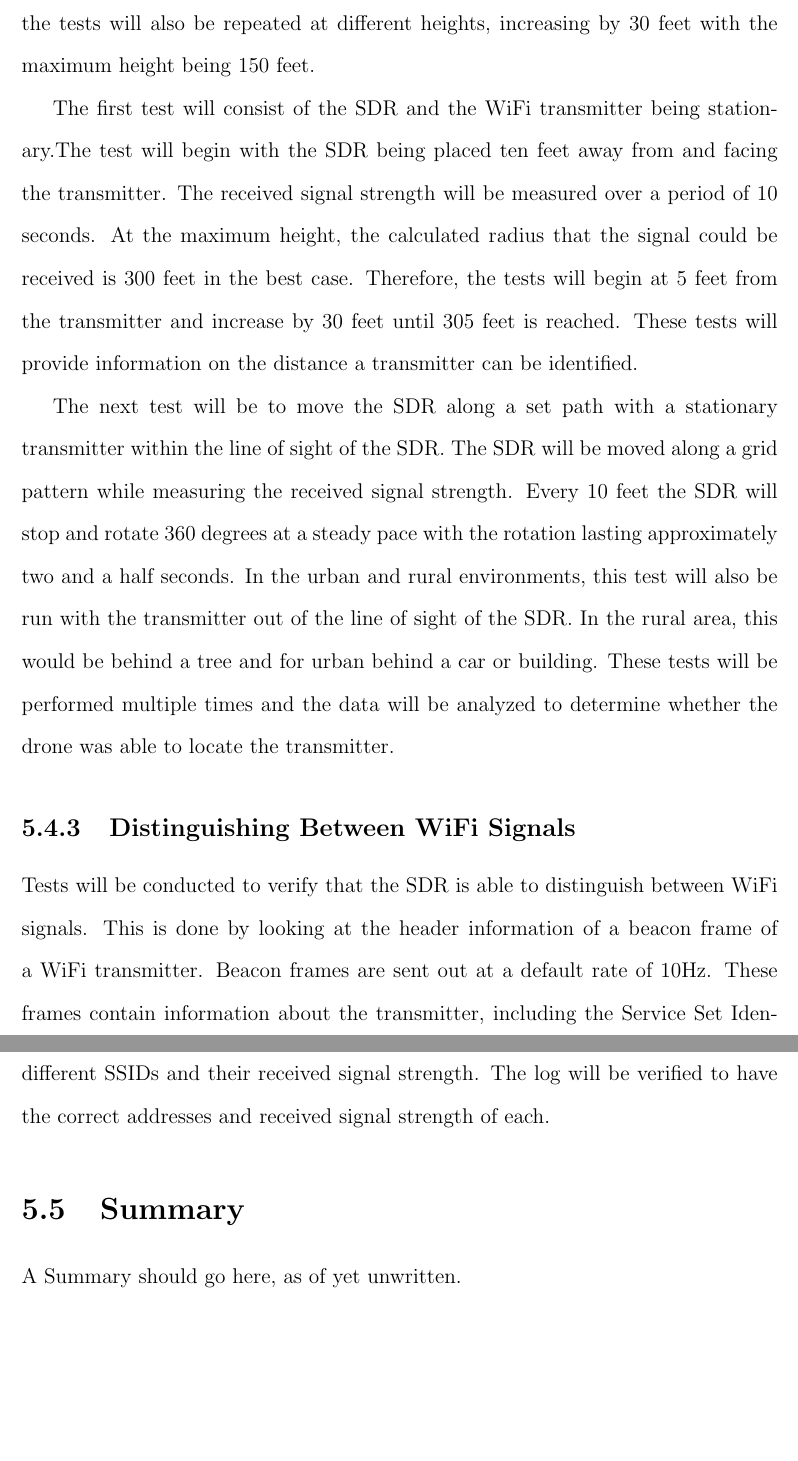
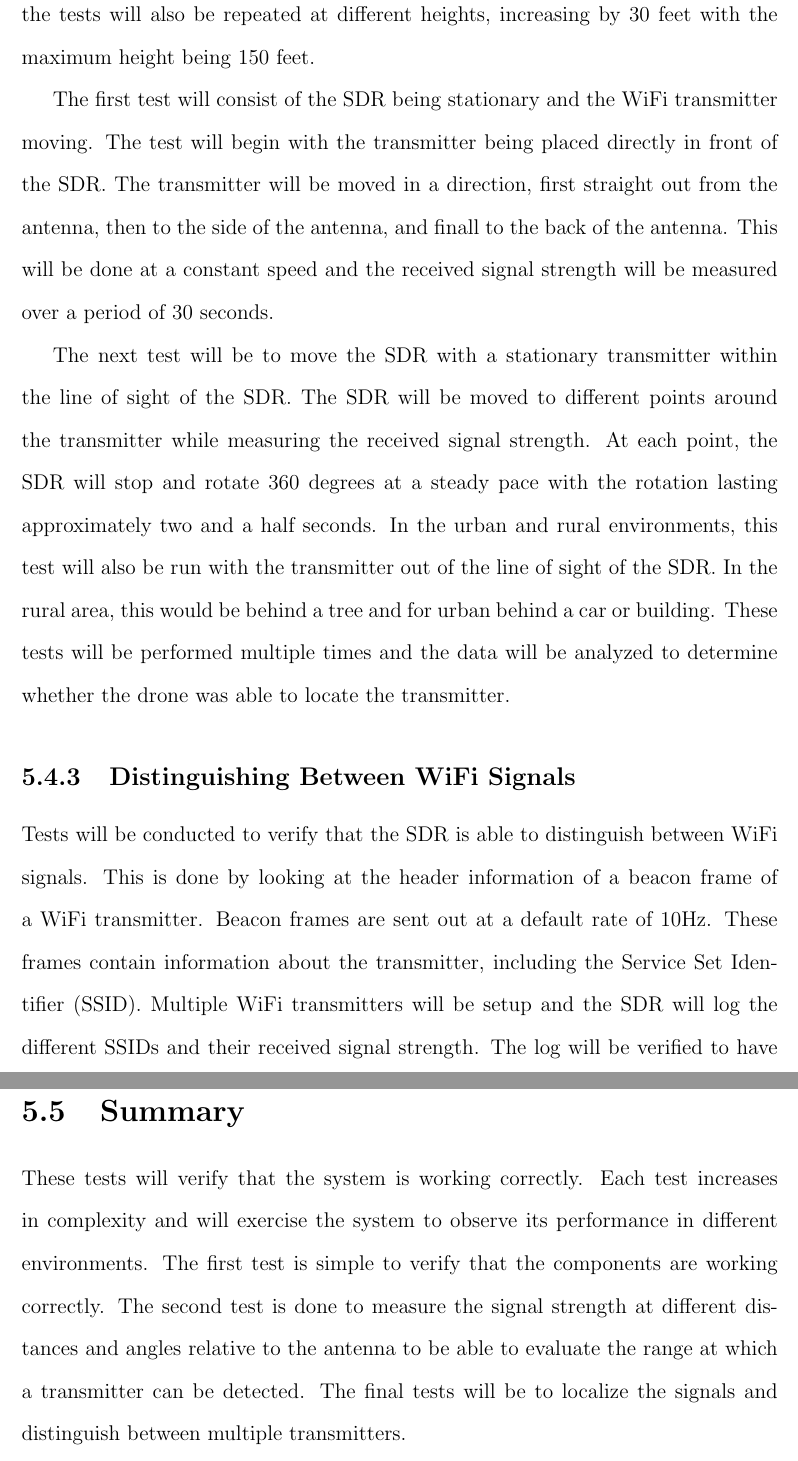
Before and after one commit to jprMesh/asdr, a LaTeX thesis (report/masdr.tex, which reads report/methods.tex): two parts of pages 70 and 71 of 89, joined at a grey line, cut so that both start at the same text, the shorter picture padded with empty space. Compiled offline with pdfLaTeX.

Commit message:
Edited Testing section

```diff
--- a/report/methods.tex
+++ b/report/methods.tex
@@ -103,18 +105,22 @@ At each place the radio takes measurements, the drone will rotate continuously,
 %\end{figure}\par
 In this project, a block size of 131,072 is chosen. The drone rotates at around 2 seconds per rotation. This means that it takes roughly 0.0222 seconds to rotate 4 degrees. At a sample rate of 5 MSPS, this is 111,111 samples. In order to input the signal into the FFT, the block size has to be a power of 2. The nearest power of 2 is $2^{17}$, which is 131072. Each block consists of the second half of the previous block and the next half block of samples. The first block has no previous block, so is just the first 16384 samples. The processed measurement is associated with the direction in the middle of the angle sweep covered by the block. This method introduces a maximum of one degree of error, which is on the same order of magnitude as the error in the HMC5883L magnetometer onboard the platform \cite{magnetometer_data}. \par
 The shifting nature of wireless channels introduces a difficult to predict noise into the measurements taken. In order to mitigate this, the drone rotates N times. The resulting received signal strength measurements are then averaged with the readings from each rotation. This averaging reduces the chance that a random shift in the channel will negatively impact the direction readings. \par
+
 \subsection{GPS}
 The MASDR application uses GPS readings for location. The direction and distance of the beacon from the drone are then used to get an estimated location of the beacon.
 Within a GPS receiver, signal correction is already being carried out. This results in a cleaner, if not more accurate, measurement. In addition to this, the receiver that is used in this project polls much less frequently than the localization technique, at around 10 times a second. Because of this, around 20 GPS measurements are taken at each sampling location. These measurements are averaged in order to achieve an accurate sampling location reading.\par
+
 \subsection{Summary}
 Each of the three measured values play a role in the localization of a beacon. The GPS location provides a base location from which to reason about the location of the beacon. Then, using the RSS measurement of the signal, an arc of possible locations is found along the azimuth around the GPS location. Finally, the direction measurement shows the azimuth at which the beacon is located. Each of these values also has some noise inherent to the process that they are measuring. By taking multiple measurements and calculating the intersections of the headings to signals, the accuracy of the localization is improved.
 
 \section{Drone Control and Communications}
 When dealing with multiple frequencies, interference is an issue that must be considered. Interference in the scope of this project may lead to interruptions to drone control, faulty interception of data, and faulty transmission of data. To help solve these issues, the following steps were taken in drone control and drone communications.\par
+
 \subsection{Drone Control}
 With the choice of using remote controlled drones to sense WiFi signals comes the problem of interference between the control signal and the WiFi being searched for. This problem is relevant with the use of the 3DR Solo, as the chosen WiFi detection frequency is 2.4 GHz and the Solo’s operating frequency is also at 2.4 GHz. To alleviate the possible skew of data that the control signal may cause, the 2.4 GHz wireless card of the drone and the controller will be changed to the 5.7 GHz band. Real time data transmission from the aerial platform to the ground station will use the 900 MHz band. The 5.7 GHz was chosen to be the control frequency because of its shorter range due to higher frequencies losing energy faster. The logic behind the decision is that, if the drone can not be controlled properly, then the data obtained from the transmission would not be of significance. Furthermore if the control frequency was 900 MHz, then the drone would be controllable farther away than it would be able to transmit data back to the user, which is not an useful feature.\par
 With the popularity of the 3DR Solo and its customizability, an online discussion board was created for 3DR Solo users to share their experiences with other fellow users. This discussion board provides relevant information on the capabilities and drivers of this commercial drone and customizations that different users have tried. In one thread, a user significantly improved the controls communication range of the drone by swapping the 2.4 GHz wireless card to a higher powered one. This example will be the basis of changing the wireless card from 2.4 GHz to 5.7 GHz.\par
 The wireless cards used on the 3DR Solo are mini PCIe and are based on the Atheros AR9382 chip. Both the controller and the 3DR Solo have these cards for transmission and receiving. The 3DR Solo also uses the ath9k driver that works with a range of Atheros based cards. Based off these requirements, the possible wireless cards that were suitable for replacing the ones on the 3DR Solo were limited. The decision was made to use the MikroTik R11e-5HnD card because it fit the required specifications to be compatible with the 3DR Solo. When physically replacing the wireless card, a youtube tutorial was used for guidance.\par
+
 \subsection{Drone Communications}
 For the drone to send data back to the user, the wireless carrier of 900 MHz was used so that it would not interfere with either the control frequency or the detection frequency. The data packet will start off with consecutive start bits, signaling to the user the beginning of the data transmission. Following the start bits will be the data packet itself, of which there are multiple different types, described in Implementation Section 4.2.5. The data inside the packet will be interleaved a minimum of 5 times, meaning that the data will recur at least 5 times to ensure that the data received at the receiver side is consistent. Furthermore, to avoid corruption of the data packet, a checksum will be calculated and appended at the end of the packet. The transmission will be concluded by a stream of zeros. \par
 
@@ -124,12 +131,12 @@ For this project, two main categories of test environments were selected for tes
 The first test will be to ensure that the SDR is functioning properly. In this test, simple transmitter and receiver code will be loaded onto the board. The SDR will then transmit a signal which will be acknowledged and logged by a receiver. The receiver will then send out a signal that the SDR will receive and log. The logged signals will be observed and compared to the expected result. \par
 
 \subsection{SDR Localization Algorithm}
-The following tests will be conducted using the SDR and a [laptop/cellphone/controller] as a WiFi transmitter in a parking lot, in a wooded area, and an urban area. The parking lot will provide an environment that has a large open space to ensure that the SDR and the WiFi transmitter maintain an unobstructed line of sight. A parking lot with minimal WiFi interference will be used to allow for near ideal conditions for preliminary testing. The rural environment will provide no interference from other WiFi sources, but will provide obstructions in the form of foliage. The urban area will provide an environment with both obstructions and non line of sight. This environment will provide the most challenges in locating the WiFi transmitter. The following tests will be conducted in each of these areas with the SDR not attached to the drone and attached to the drone. When the SDR is attached to the drone, the tests will also be repeated at different heights, increasing by 30 feet with the maximum height being 150 feet.\par
-The first test will consist of the SDR and the WiFi transmitter being stationary.The test will begin with the SDR being placed ten feet away from and facing the transmitter. The received signal strength will be measured over a period of 10 seconds. At the maximum height, the calculated radius that the signal could be received is 300 feet in the best case. Therefore, the tests will begin at 5 feet from the transmitter and increase by 30 feet until 305 feet is reached. These tests will provide information on the distance a transmitter can be identified. \par
-The next test will be to move the SDR along a set path with a stationary transmitter within the line of sight of the SDR. The SDR will be moved along a grid pattern while measuring the received signal strength. Every 10 feet the SDR will stop and rotate 360 degrees at a steady pace with the rotation lasting approximately two and a half seconds. In the urban and rural environments, this test will also be run with the transmitter out of the line of sight of the SDR. In the rural area, this would be behind a tree and for urban behind a car or building. These tests will be performed multiple times and the data will be analyzed to determine whether the drone was able to locate the transmitter.\par
+The following tests will be conducted using the SDR and a controller as a WiFi transmitter in a parking lot, in a wooded area, and an urban area. The parking lot will provide an environment that has a large open space to ensure that the SDR and the WiFi transmitter maintain an unobstructed line of sight. A parking lot with minimal WiFi interference will be used to allow for near ideal conditions for preliminary testing. The rural environment will provide no interference from other WiFi sources, but will provide obstructions in the form of foliage. The urban area will provide an environment with both obstructions and non line of sight. This environment will provide the most challenges in locating the WiFi transmitter. The following tests will be conducted in each of these areas with the SDR not attached to the drone and attached to the drone. When the SDR is attached to the drone, the tests will also be repeated at different heights, increasing by 30 feet with the maximum height being 150 feet.\par
+The first test will consist of the SDR being stationary and the WiFi transmitter moving. The test will begin with the transmitter being placed directly in front of the SDR. The transmitter will be moved in a direction, first straight out from the antenna, then to the side of the antenna, and finall to the back of the antenna. This will be done at a constant speed and the received signal strength will be measured over a period of 30 seconds.\par
+The next test will be to move the SDR with a stationary transmitter within the line of sight of the SDR. The SDR will be moved to different points around the transmitter while measuring the received signal strength. At each point, the SDR will stop and rotate 360 degrees at a steady pace with the rotation lasting approximately two and a half seconds. In the urban and rural environments, this test will also be run with the transmitter out of the line of sight of the SDR. In the rural area, this would be behind a tree and for urban behind a car or building. These tests will be performed multiple times and the data will be analyzed to determine whether the drone was able to locate the transmitter.\par
 
 \subsection{Distinguishing Between WiFi Signals}
 Tests will be conducted to verify that the SDR is able to distinguish between WiFi signals. This is done by looking at the header information of a beacon frame of a WiFi transmitter. Beacon frames are sent out at a default rate of 10Hz. These frames contain information about the transmitter, including the Service Set Identifier (SSID). Multiple WiFi transmitters will be setup and the SDR will log the different SSIDs and their received signal strength. The log will be verified to have the correct addresses and received signal strength of each.
 
 \section{Summary}
-A Summary should go here, as of yet unwritten.
+These tests will verify that the system is working correctly. Each test increases in complexity and will exercise the system to observe its performance in different environments. The first test is simple to verify that the components are working correctly. The second test is done to measure the signal strength at different distances and angles relative to the antenna to be able to evaluate the range at which a transmitter can be detected. The final tests will be to localize the signals and distinguish between multiple transmitters.
```
Also changed, not shown: report/methods.tex (5 more changed lines).
